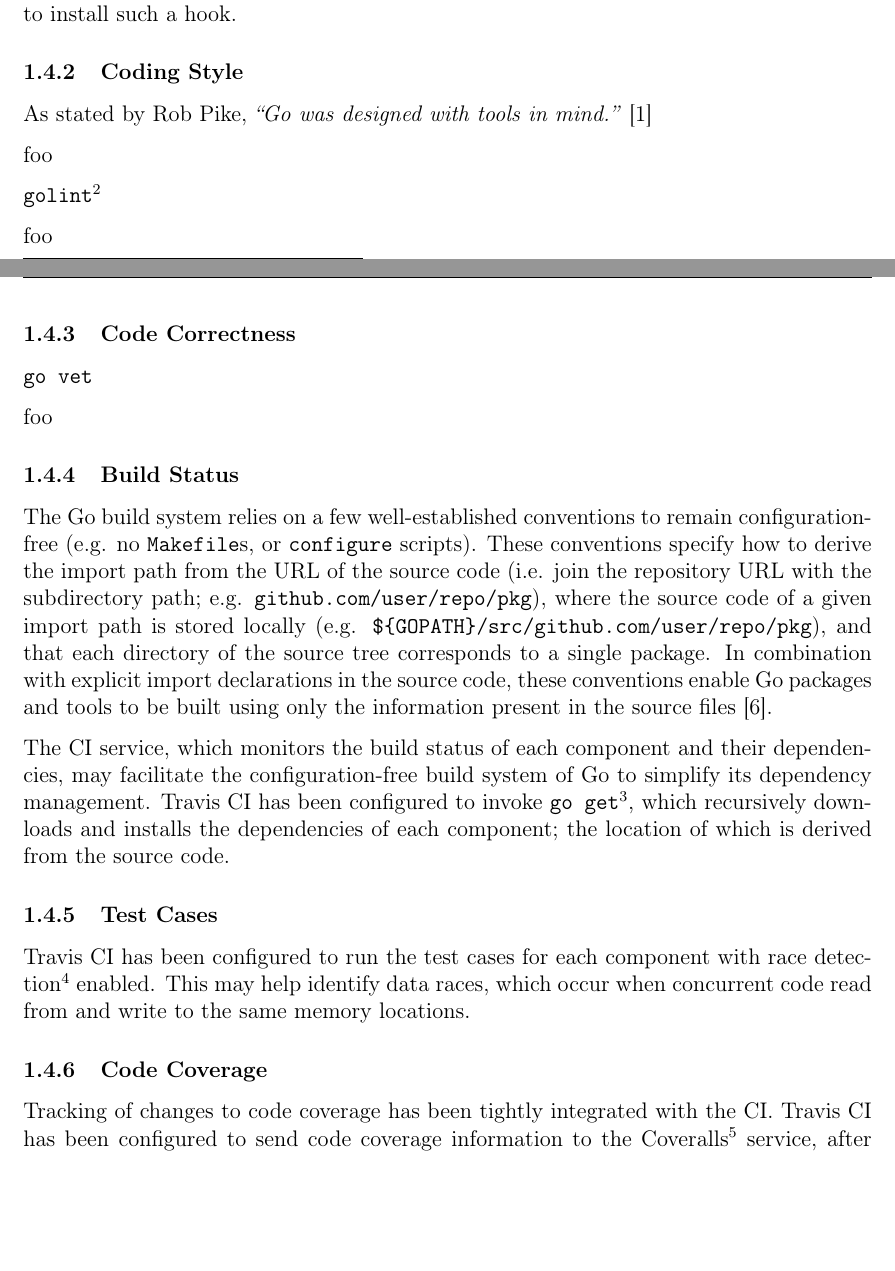
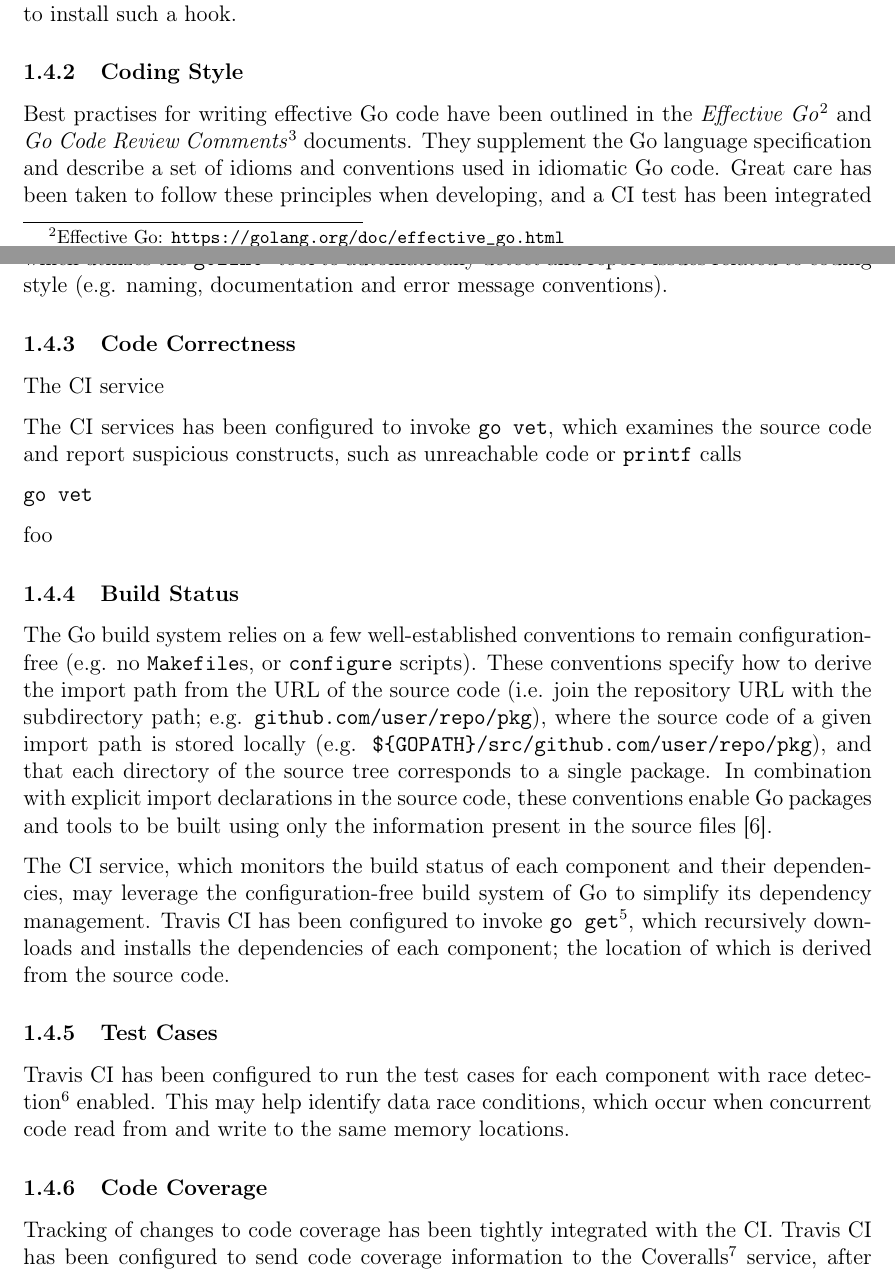
Before and after one commit to decomp/doc, a LaTeX document (8_ver.tex, which reads sections/8_verification/4_continuous_integration/2_coding_style.tex, sections/8_verification/4_continuous_integration/3_code_correctness.tex, sections/8_verification/4_continuous_integration/4_build_status.tex): two parts of pages 8 and 9 of 10 before the commit and two parts of pages 8 and 9 of 11 after it, joined at a grey line, cut so that both start at the same text, the shorter picture padded with empty space. Compiled offline with pdfLaTeX; a LaTeX package or settings file that is missing is left out.

Commit message:
ver: Add Coding Style section (part of CI). Fixes #138.

```diff
--- a/sections/8_verification/4_continuous_integration/2_coding_style.tex
+++ b/sections/8_verification/4_continuous_integration/2_coding_style.tex
@@ -2,73 +2,4 @@
 
 \subsubsection{Coding Style}
 
-As stated by Rob Pike, \textit{``Go was designed with tools in mind.''} \cite{go_cover}
-
-
-
-
-
-
-
-
-
-
-
-
-
-
-
-
-
-
-
-
-
-
-
-
-
-
-
-
-
-
-
-
-% There exists linting software for several programming languages which detect and report issues related to coding style.
-
-% The established conventions
-
-% There exists several official sources which describe the coding conventions
-
-% Effective in the sense that
-
-% Learning the syntax of a programming langauge and its key features is not enough to ensure
-
-% TODO: Add paragraph refering to Effective Go.
-% \cite{effective_go}
-
-% TODO: cyclocomplexity...?
-
-% To write idiomatic code in any programming language requires at least a resonable understanding of underlying design decisions which drove the development of the language.
-
-% a understanding of its is required of the
-
-% When learning a new programming language it is important to understand its ideoms and the established conventions.
-
-% The conventions
-
-% Coding conventions
-
-foo
-
-\texttt{golint}\footnote{Golint is a linter for Go source code: \url{https://github.com/golang/lint}}
-
-% * Key word, conventions.
-%
-% := type inference.
-% naming conventions
-% documentation comments
-% error messages
-
-foo
+Best practises for writing effective Go code have been outlined in the \textit{Effective Go}\footnote{Effective Go: \url{https://golang.org/doc/effective_go.html}} and \textit{Go Code Review Comments}\footnote{Go Code Review Comments: \url{https://github.com/golang/go/wiki/CodeReviewComments}} documents. They supplement the Go language specification and describe a set of idioms and conventions used in idiomatic Go code. Great care has been taken to follow these principles when developing, and a CI test has been integrated which utilizes the \texttt{golint}\footnote{Golint is a linter for Go source code: \url{https://github.com/golang/lint}} tool to automatically detect and report issues related to coding style (e.g. naming, documentation and error message conventions).
--- a/sections/8_verification/4_continuous_integration/3_code_correctness.tex
+++ b/sections/8_verification/4_continuous_integration/3_code_correctness.tex
@@ -2,6 +2,38 @@
 
 \subsubsection{Code Correctness}
 
+The CI service
+
+
+
+
+
+
+
+
+
+
+
+
+
+
+
+
+
+
+
+
+
+
+
+
+
+
+
+
+
+The CI services has been configured to invoke \texttt{go vet}, which examines the source code and report suspicious constructs, such as unreachable code or \texttt{printf} calls
+
 \texttt{go vet}
 
 foo
--- a/sections/8_verification/4_continuous_integration/4_build_status.tex
+++ b/sections/8_verification/4_continuous_integration/4_build_status.tex
@@ -4,4 +4,4 @@
 
 The Go build system relies on a few well-established conventions to remain configuration-free (e.g. no \texttt{Makefile}s, or \texttt{configure} scripts). These conventions specify how to derive the import path from the URL of the source code (i.e. join the repository URL with the subdirectory path; e.g. \texttt{github.com/user/repo/pkg}), where the source code of a given import path is stored locally (e.g. \texttt{\$\{GOPATH\}/src/github.com/user/repo/pkg}), and that each directory of the source tree corresponds to a single package. In combination with explicit import declarations in the source code, these conventions enable Go packages and tools to be built using only the information present in the source files \cite{go_command}.
 
-The CI service, which monitors the build status of each component and their dependencies, may facilitate the configuration-free build system of Go to simplify its dependency management. Travis CI has been configured to invoke \texttt{go get}\footnote{Download and install packages and dependencies: \url{https://golang.org/cmd/go/}}, which recursively downloads and installs the dependencies of each component; the location of which is derived from the source code.
+The CI service, which monitors the build status of each component and their dependencies, may leverage the configuration-free build system of Go to simplify its dependency management. Travis CI has been configured to invoke \texttt{go get}\footnote{Download and install packages and dependencies: \url{https://golang.org/cmd/go/}}, which recursively downloads and installs the dependencies of each component; the location of which is derived from the source code.
--- a/sections/8_verification/4_continuous_integration/5_test_cases.tex
+++ b/sections/8_verification/4_continuous_integration/5_test_cases.tex
@@ -2,4 +2,4 @@
 
 \subsubsection{Test Cases}
 
-Travis CI has been configured to run the test cases for each component with race detection\footnote{Introducing the Go Race Detector: \url{https://blog.golang.org/race-detector}} enabled. This may help identify data races, which occur when concurrent code read from and write to the same memory locations.
+Travis CI has been configured to run the test cases for each component with race detection\footnote{Introducing the Go Race Detector: \url{https://blog.golang.org/race-detector}} enabled. This may help identify data race conditions, which occur when concurrent code read from and write to the same memory locations.
```
Also changed, not shown: sections/8_verification/1_correctness_of_implementation/2_code_coverage.tex (+2 -0 lines).
